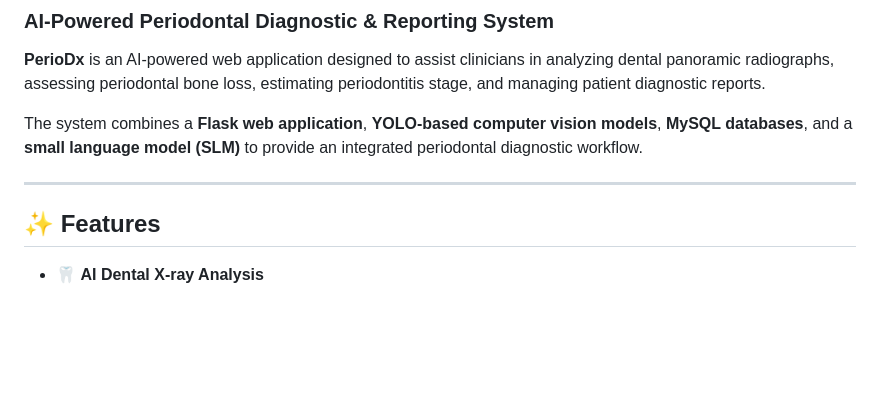
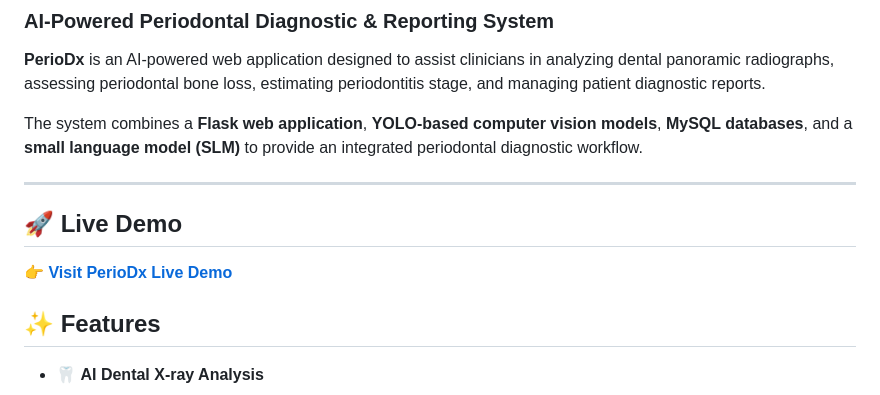
Before and after one commit to Hritik004/PerioDx, a Markdown page: README.md, the part around the change. Rendered like a GitHub page; blank space fills up the shorter version.

```diff
--- a/README.md
+++ b/README.md
@@ -9,6 +9,10 @@
 The system combines a **Flask web application**, **YOLO-based computer vision models**, **MySQL databases**, and a **small language model (SLM)** to provide an integrated periodontal diagnostic workflow.
 
 ---
+## 🚀 Live Demo
+
+👉 [**Visit PerioDx Live Demo**](https://ruissmarthome.pythonanywhere.com/)
+
 
 ## ✨ Features
 
```
